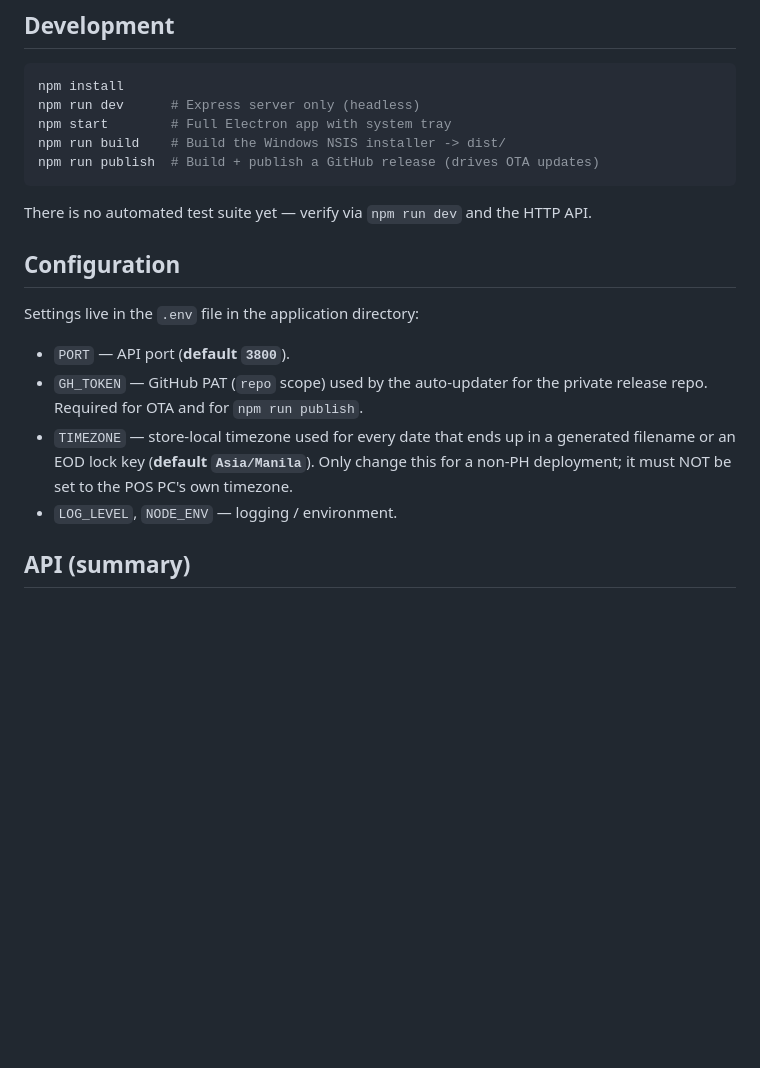
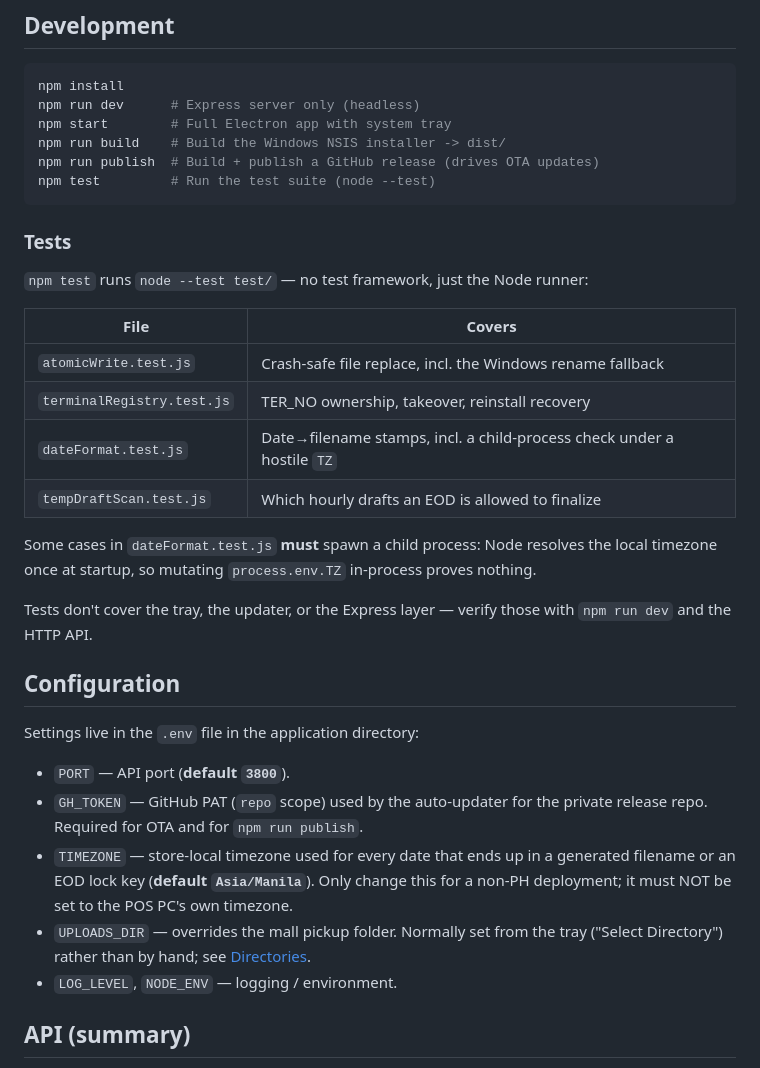
Before and after one commit to JangKarl/utak-ayala-bridge, a Markdown page: README.md, the part around the change. Drawn GitHub-style; blank space fills up the shorter version.

````diff
--- a/README.md
+++ b/README.md
@@ -40,8 +40,24 @@ npm run dev      # Express server only (headless)
 npm start        # Full Electron app with system tray
 npm run build    # Build the Windows NSIS installer -> dist/
 npm run publish  # Build + publish a GitHub release (drives OTA updates)
+npm test         # Run the test suite (node --test)
 ```
-There is no automated test suite yet — verify via `npm run dev` and the HTTP API.
+
+### Tests
+`npm test` runs `node --test test/` — no test framework, just the Node runner:
+
+| File | Covers |
+|---|---|
+| `atomicWrite.test.js` | Crash-safe file replace, incl. the Windows rename fallback |
+| `terminalRegistry.test.js` | TER_NO ownership, takeover, reinstall recovery |
+| `dateFormat.test.js` | Date→filename stamps, incl. a child-process check under a hostile `TZ` |
+| `tempDraftScan.test.js` | Which hourly drafts an EOD is allowed to finalize |
+
+Some cases in `dateFormat.test.js` **must** spawn a child process: Node resolves the
+local timezone once at startup, so mutating `process.env.TZ` in-process proves nothing.
+
+Tests don't cover the tray, the updater, or the Express layer — verify those with
+`npm run dev` and the HTTP API.
 
 ## Configuration
 Settings live in the `.env` file in the application directory:
@@ -51,6 +67,8 @@ Settings live in the `.env` file in the application directory:
 - `TIMEZONE` — store-local timezone used for every date that ends up in a
   generated filename or an EOD lock key (**default `Asia/Manila`**). Only change
   this for a non-PH deployment; it must NOT be set to the POS PC's own timezone.
+- `UPLOADS_DIR` — overrides the mall pickup folder. Normally set from the tray
+  ("Select Directory") rather than by hand; see [Directories](#directories).
 - `LOG_LEVEL`, `NODE_ENV` — logging / environment.
 
 ## API (summary)
````
Also changed, not shown: CLAUDE.md (+23 -1 lines).
